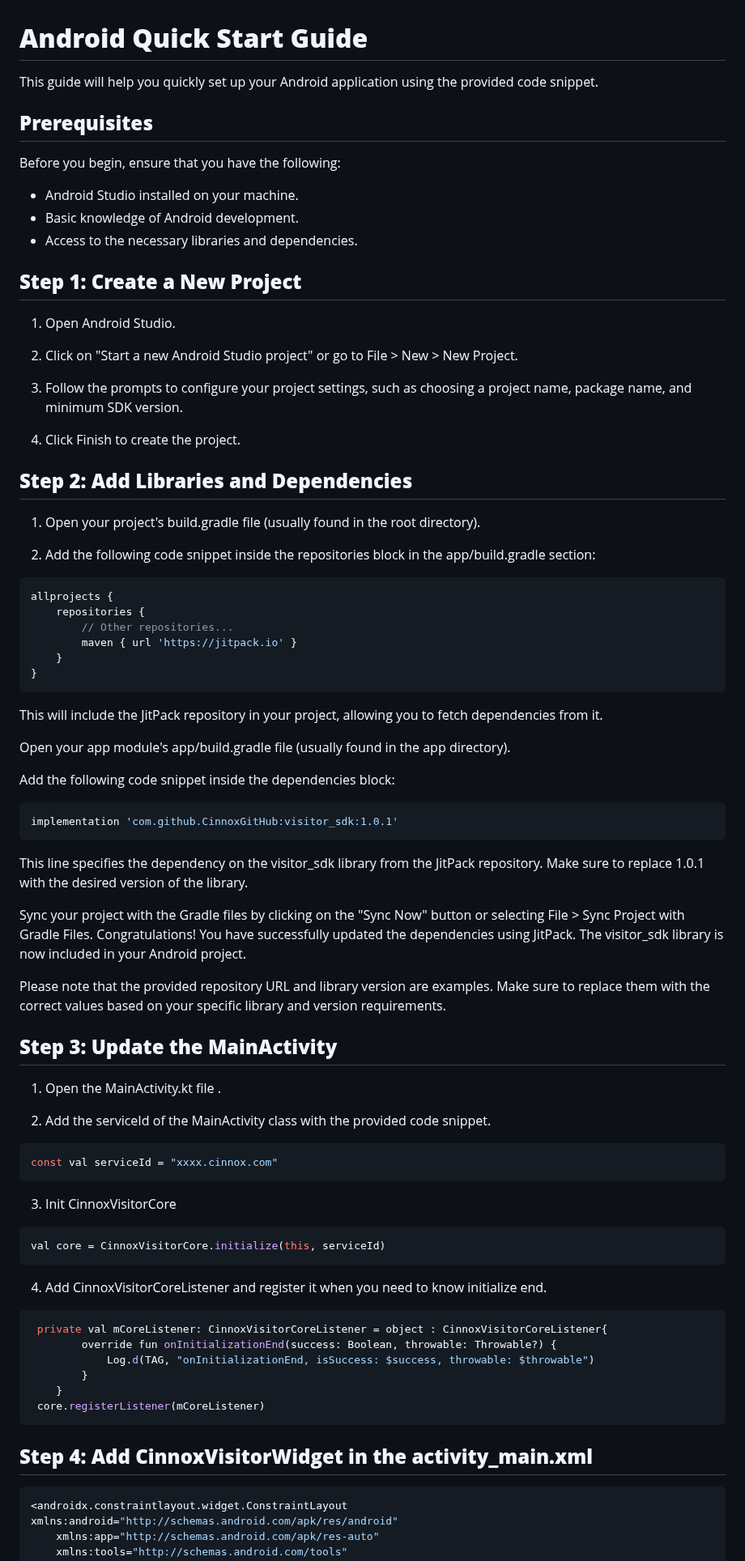
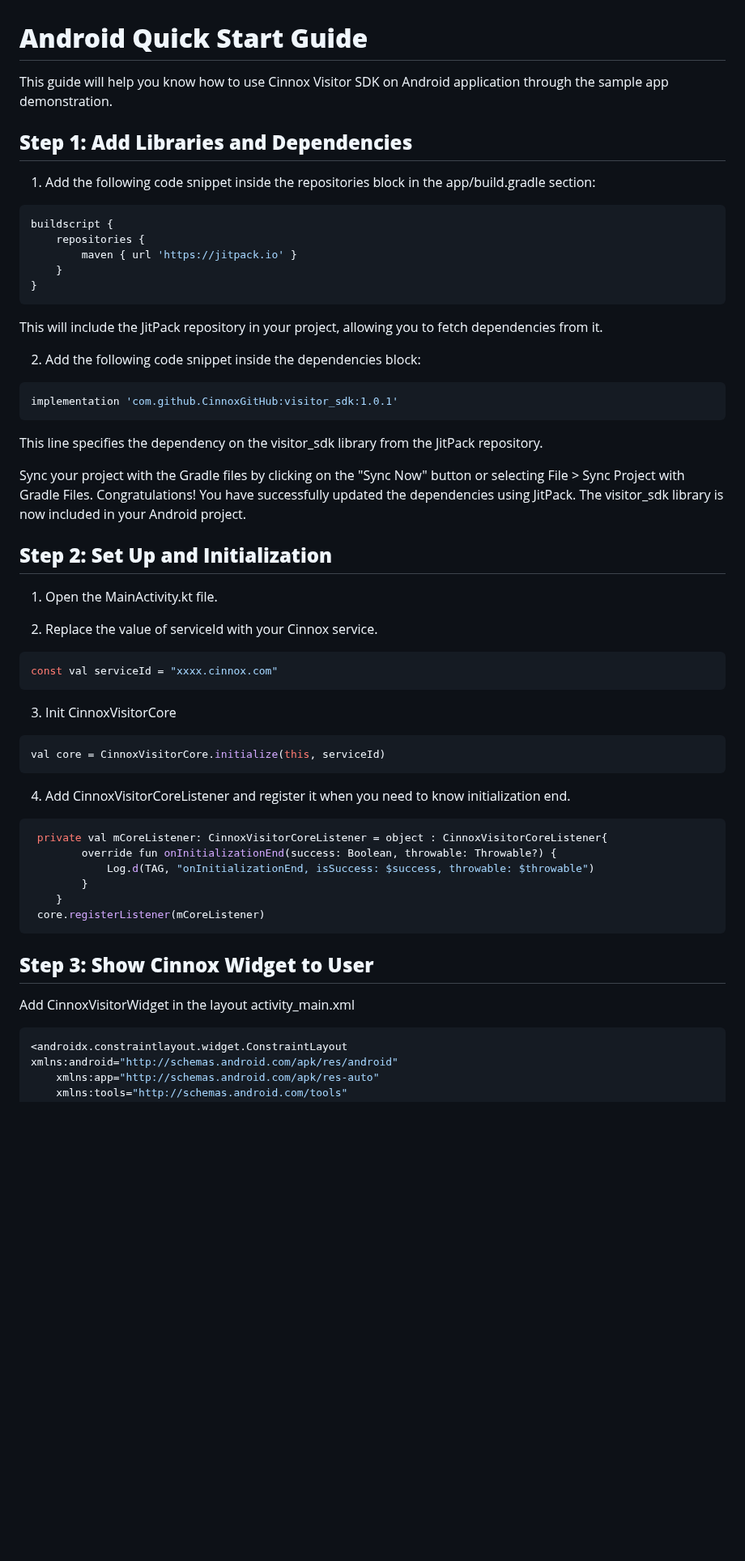
Before and after one commit to CinnoxGitHub/VIsitorSampleApp, a Markdown page: README.md, the part around one of its changes. Shown at 81% size. Drawn GitHub-style; blank space fills up the shorter version.

````diff
--- a/README.md
+++ b/README.md
@@ -1,55 +1,32 @@
 # **Android Quick Start Guide**
-This guide will help you quickly set up your Android application using the provided code snippet.
+This guide will help you know how to use Cinnox Visitor SDK on Android application through the sample app demonstration.
 
-## **Prerequisites**
-Before you begin, ensure that you have the following:
-
-- Android Studio installed on your machine.
-- Basic knowledge of Android development.
-- Access to the necessary libraries and dependencies.
-
-## **Step 1: Create a New Project**
-1. Open Android Studio.
-
-2. Click on "Start a new Android Studio project" or go to File > New > New Project.
-
-3. Follow the prompts to configure your project settings, such as choosing a project name, package name, and minimum SDK version.
-
-4. Click Finish to create the project.
-
-## **Step 2: Add Libraries and Dependencies**
-1. Open your project's build.gradle file (usually found in the root directory).
-
-2. Add the following code snippet inside the repositories block in the app/build.gradle section:
+## **Step 1: Add Libraries and Dependencies**
+1. Add the following code snippet inside the repositories block in the app/build.gradle section:
 
 ```kotlin
-allprojects {
+buildscript {
     repositories {
-        // Other repositories...
         maven { url 'https://jitpack.io' }
     }
 }
 ```
 This will include the JitPack repository in your project, allowing you to fetch dependencies from it.
 
-Open your app module's app/build.gradle file (usually found in the app directory).
-
-Add the following code snippet inside the dependencies block:
+2. Add the following code snippet inside the dependencies block:
 
 ```kotlin
 implementation 'com.github.CinnoxGitHub:visitor_sdk:1.0.1'
 ```
-This line specifies the dependency on the visitor_sdk library from the JitPack repository. Make sure to replace 1.0.1 with the desired version of the library.
+This line specifies the dependency on the visitor_sdk library from the JitPack repository.
 
 Sync your project with the Gradle files by clicking on the "Sync Now" button or selecting File > Sync Project with Gradle Files.
 Congratulations! You have successfully updated the dependencies using JitPack. The visitor_sdk library is now included in your Android project.
 
-Please note that the provided repository URL and library version are examples. Make sure to replace them with the correct values based on your specific library and version requirements.
+## **Step 2: Set Up and Initialization**
+1. Open the MainActivity.kt file.
 
-## **Step 3: Update the MainActivity**
-1. Open the MainActivity.kt file .
-
-2. Add the serviceId of the MainActivity class with the provided code snippet.
+2. Replace the value of serviceId with your Cinnox service.
 ```kotlin
 const val serviceId = "xxxx.cinnox.com"
 ```
@@ -58,7 +35,7 @@ const val serviceId = "xxxx.cinnox.com"
 val core = CinnoxVisitorCore.initialize(this, serviceId)
 ```
 
-4. Add CinnoxVisitorCoreListener and register it when you need to know initialize end.
+4. Add CinnoxVisitorCoreListener and register it when you need to know initialization end.
 ```kotlin
  private val mCoreListener: CinnoxVisitorCoreListener = object : CinnoxVisitorCoreListener{
         override fun onInitializationEnd(success: Boolean, throwable: Throwable?) {
@@ -68,7 +45,8 @@ val core = CinnoxVisitorCore.initialize(this, serviceId)
  core.registerListener(mCoreListener)
 ```
 
-## **Step 4: Add CinnoxVisitorWidget in the activity_main.xml**
+## **Step 3: Show Cinnox Widget to User**
+Add CinnoxVisitorWidget in the layout activity_main.xml
 
 ```kotlin
 <androidx.constraintlayout.widget.ConstraintLayout xmlns:android="http://schemas.android.com/apk/res/android"
````
Also changed, not shown: other parts of README.md (+41 -17 lines).
